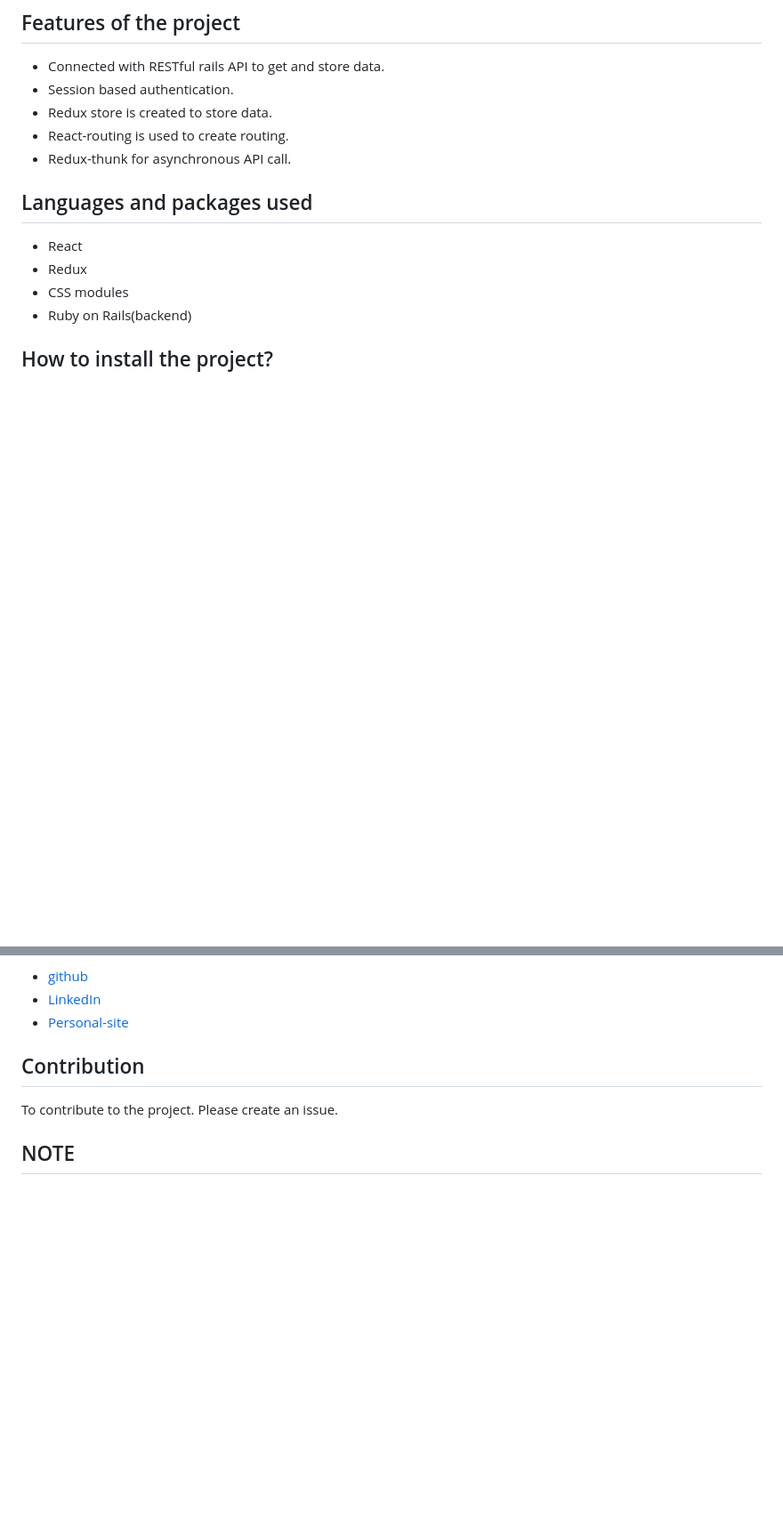
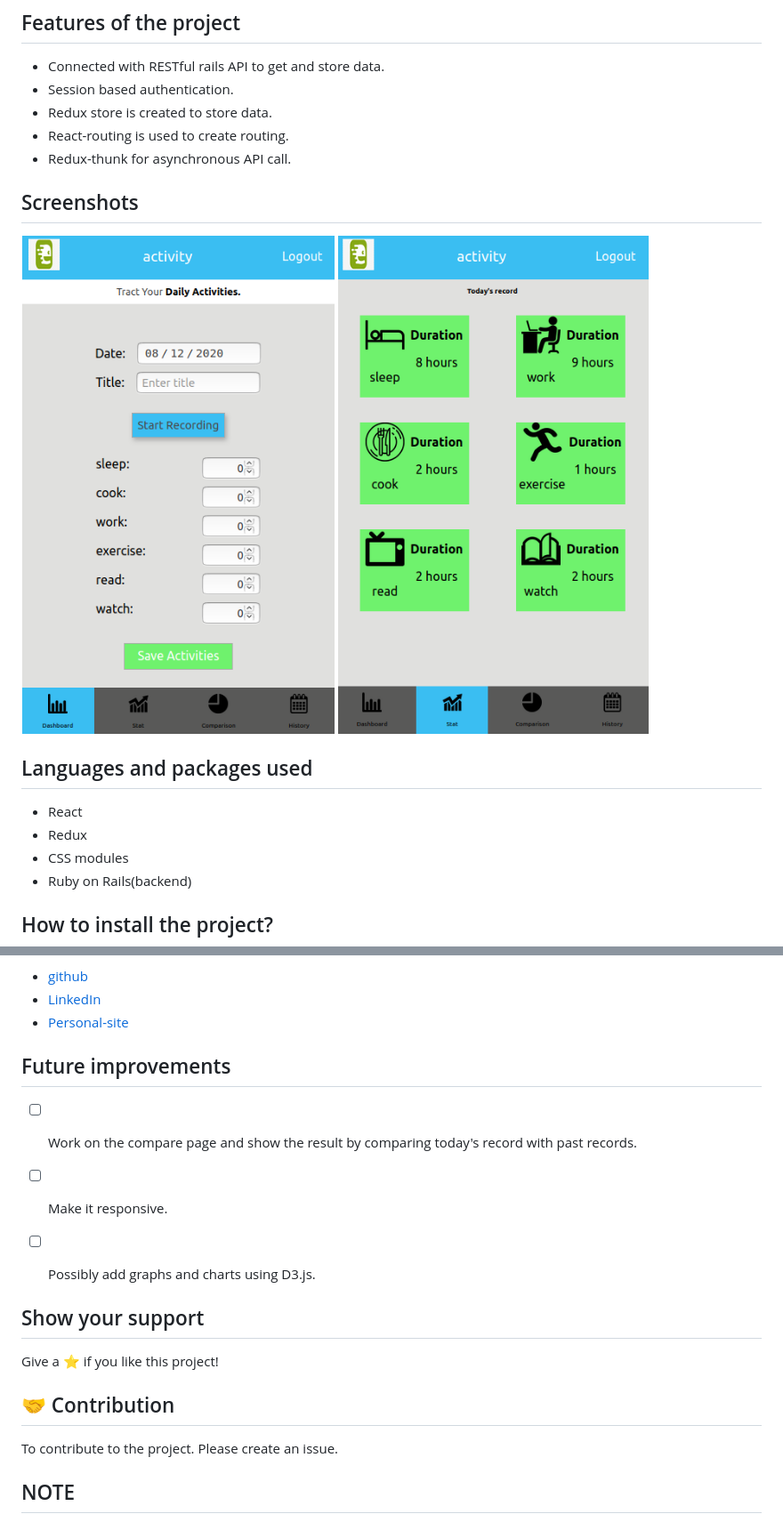
Before and after one commit to sumancrest0001/Activity-tracker-app, a Markdown page: README.md, 2 parts joined by grey strips. Shown: that part at 89% size. Rendered like a GitHub page; pictures changed too: src/images/screenshot1.png (added), src/images/screenshot2.png (added); blank space fills up the shorter version.

```diff
--- a/README.md
+++ b/README.md
@@ -9,6 +9,10 @@ This is the final capstone project from the Microverse curriculum. The solo obje
 - Redux store is created to store data.
 - React-routing is used to create routing.
 - Redux-thunk for asynchronous API call.
+
+## Screenshots
+  ![dashboard](src/images/screenshot1.png)
+  ![Stat](src/images/screenshot2.png)
 
 ## Languages and packages used
 - React
@@ -34,7 +38,17 @@ Suman shrestha
 - [LinkedIn](https://www.linkedin.com/in/suman-shrestha0001/)
 - [Personal-site](https://sumancrest0001.github.io/portfolio/)
 
-## Contribution
+## Future improvements
+- [ ] Work on the compare page and show the result by comparing today's record with past records.
+- [ ] Make it responsive.
+
+- [ ] Possibly add graphs and charts using D3.js.
+
+## Show your support
+
+Give a ⭐️ if you like this project!
+
+## 🤝  Contribution
 To contribute to the project. Please create an issue.
 
 ## NOTE
```
